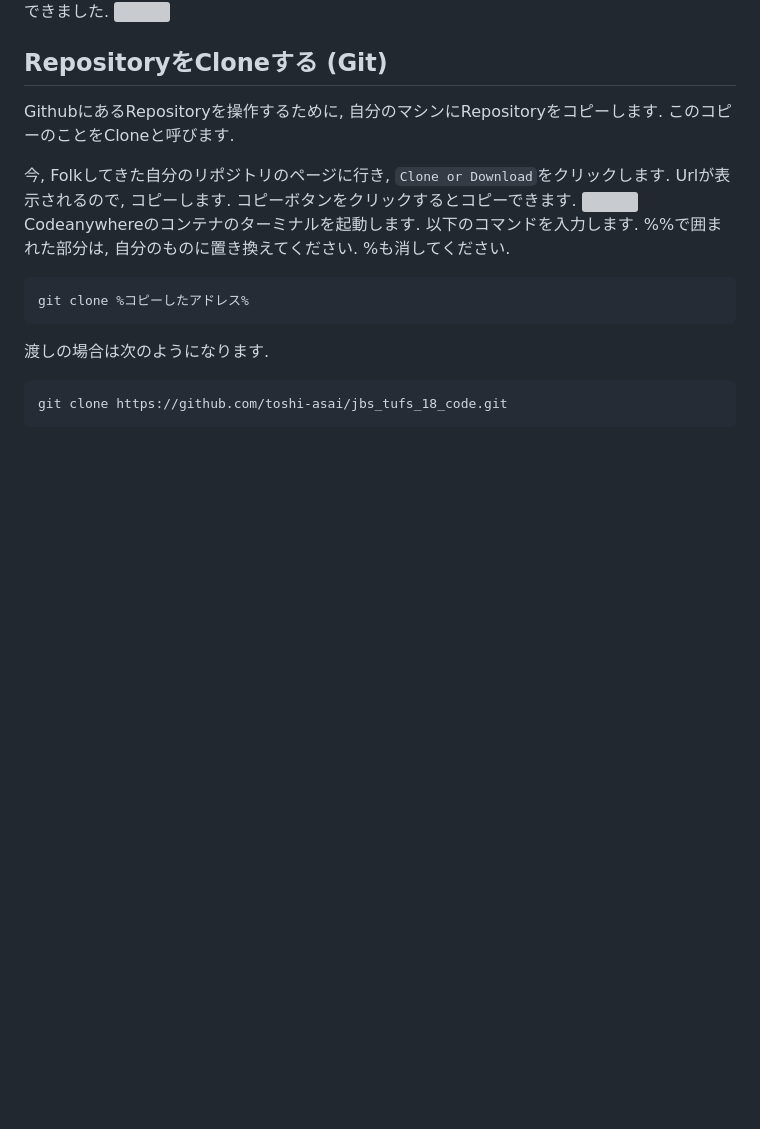
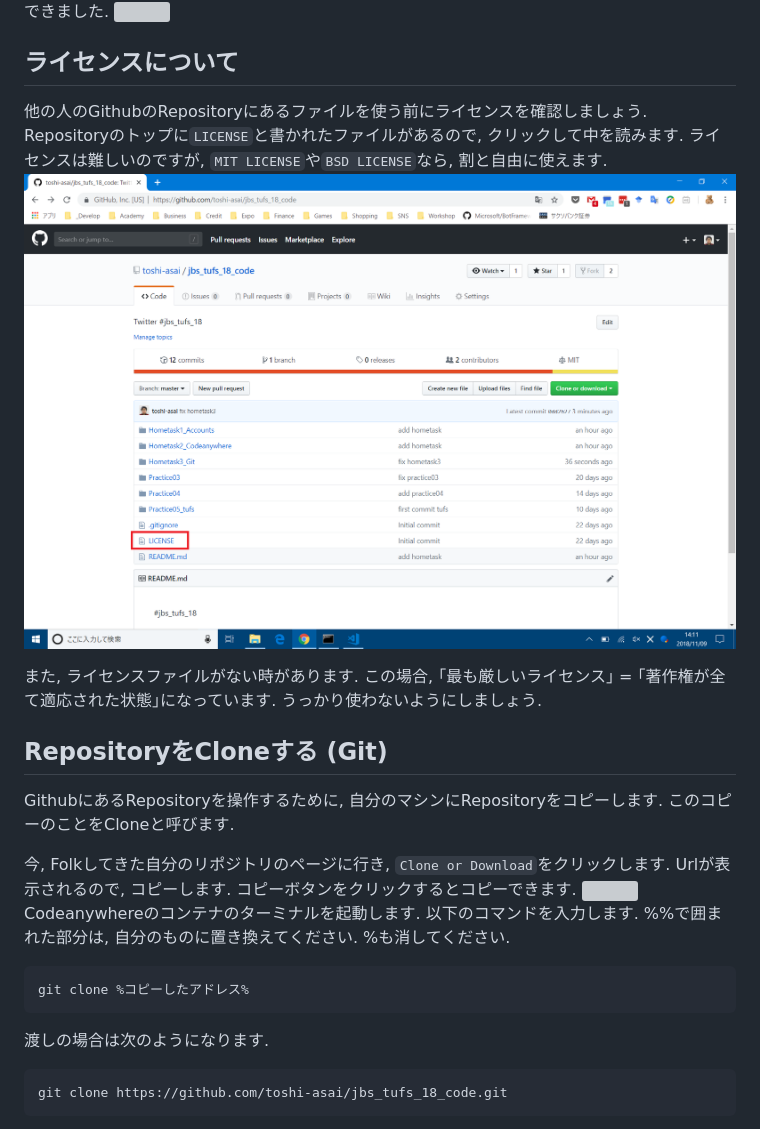
Before and after one commit to KotoneMasuda/jbs_tufs_18_code, a Markdown page: Hometask3_Git/README.md, the part around the change. GitHub-like rendering; pictures changed too: Hometask3_Git/pics/pics (84).png (added); blank space fills up the shorter version; grey boxes are pictures that could not be loaded.

Commit message:
fix hometask3

```diff
--- a/Hometask3_Git/README.md
+++ b/Hometask3_Git/README.md
@@ -13,6 +13,12 @@ Repositoryとは, フォルダやファイルを 'ひとかたまり' にした
 ![](pics/pics%20%2838%29.png)
 できました.
 ![](pics/pics%20%2839%29.png)
+
+## ライセンスについて
+他の人のGithubのRepositoryにあるファイルを使う前にライセンスを確認しましょう. Repositoryのトップに`LICENSE`と書かれたファイルがあるので, クリックして中を読みます. ライセンスは難しいのですが, `MIT LICENSE`や`BSD LICENSE`なら, 割と自由に使えます.
+![](pics/pics%20%2884%29.png)
+
+また, ライセンスファイルがない時があります. この場合, ｢最も厳しいライセンス｣ = ｢著作権が全て適応された状態｣になっています. うっかり使わないようにしましょう.
 
 ## RepositoryをCloneする (Git)
 GithubにあるRepositoryを操作するために, 自分のマシンにRepositoryをコピーします. このコピーのことをCloneと呼びます.
```
